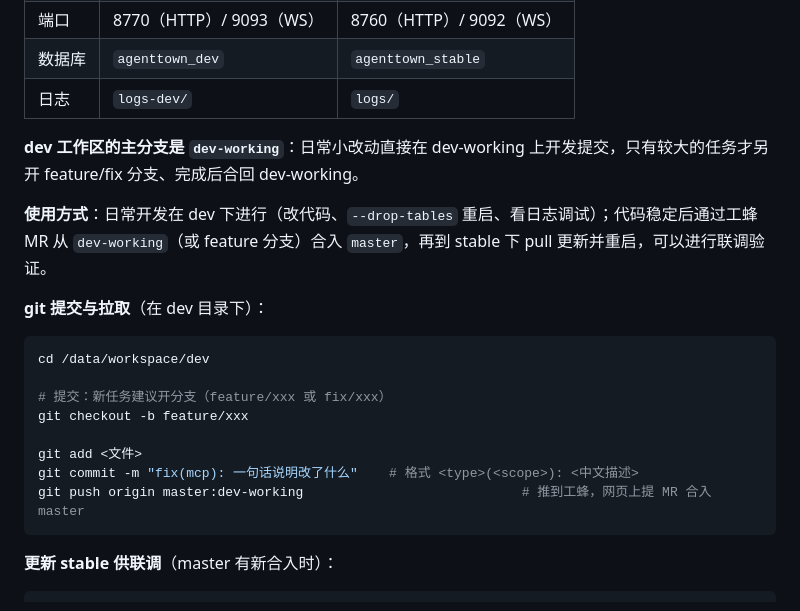
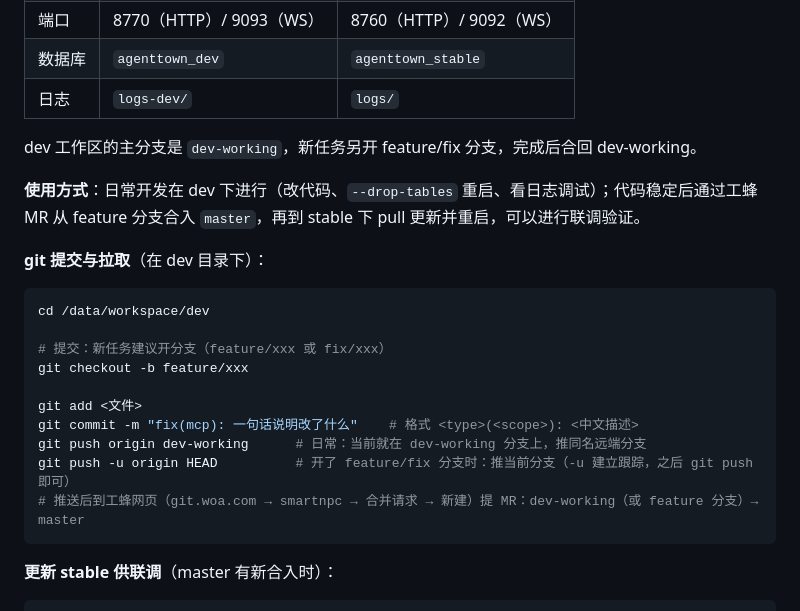
Before and after one commit to yitian-chen/SmartNPC, a Markdown page: docs/Onboarding_Guide.md, the part around the change. Rendered like a GitHub page.

Commit message:
docs: 修正推送命令——master:dev-working refspec 语义有误
该写法推的是本地 master 分支（dev 工作区通常没有/是旧的），
正确写法按当前分支二选一：dev-working 上直接 push origin
dev-working；feature/fix 分支用 push -u origin HEAD。注释补
工蜂网页提 MR 的入口与方向（→ master）。

Co-Authored-By: Claude Code <noreply@anthropic.com>

````diff
--- a/docs/Onboarding_Guide.md
+++ b/docs/Onboarding_Guide.md
@@ -12,9 +12,9 @@
 | 数据库 | `agenttown_dev` | `agenttown_stable` |
 | 日志 | `logs-dev/` | `logs/` |
 
-**dev 工作区的主分支是 `dev-working`**：日常小改动直接在 dev-working 上开发提交，只有较大的任务才另开 feature/fix 分支、完成后合回 dev-working。
+dev 工作区的主分支是 `dev-working`，新任务另开 feature/fix 分支，完成后合回 dev-working。
 
-**使用方式**：日常开发在 dev 下进行（改代码、`--drop-tables` 重启、看日志调试）；代码稳定后通过工蜂 MR 从 `dev-working`（或 feature 分支）合入 `master`，再到 stable 下 pull 更新并重启，可以进行联调验证。
+**使用方式**：日常开发在 dev 下进行（改代码、`--drop-tables` 重启、看日志调试）；代码稳定后通过工蜂 MR 从 feature 分支合入 `master`，再到 stable 下 pull 更新并重启，可以进行联调验证。
 
 **git 提交与拉取**（在 dev 目录下）：
 
@@ -26,7 +26,9 @@ git checkout -b feature/xxx
 
 git add <文件>
 git commit -m "fix(mcp): 一句话说明改了什么"    # 格式 <type>(<scope>): <中文描述>
-git push origin master:dev-working                            # 推到工蜂，网页上提 MR 合入 master
+git push origin dev-working      # 日常：当前就在 dev-working 分支上，推同名远端分支
+git push -u origin HEAD          # 开了 feature/fix 分支时：推当前分支（-u 建立跟踪，之后 git push 即可）
+# 推送后到工蜂网页（git.woa.com → smartnpc → 合并请求 → 新建）提 MR：dev-working（或 feature 分支）→ master
 ```
 
 **更新 stable 供联调**（master 有新合入时）：
````
